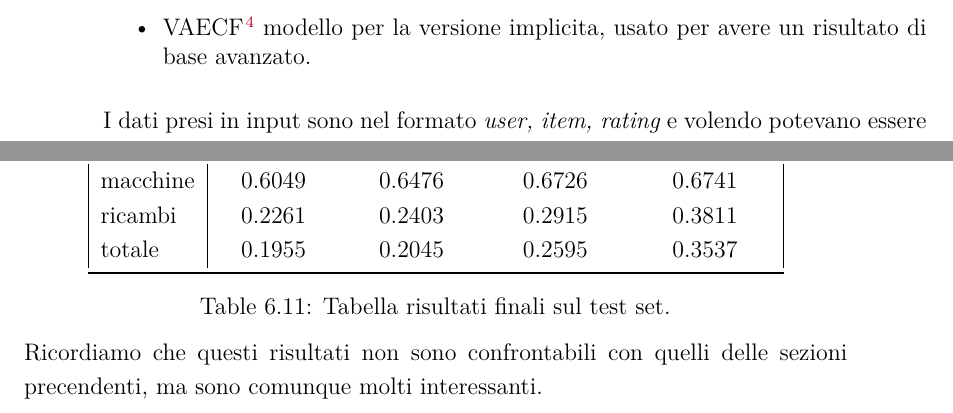
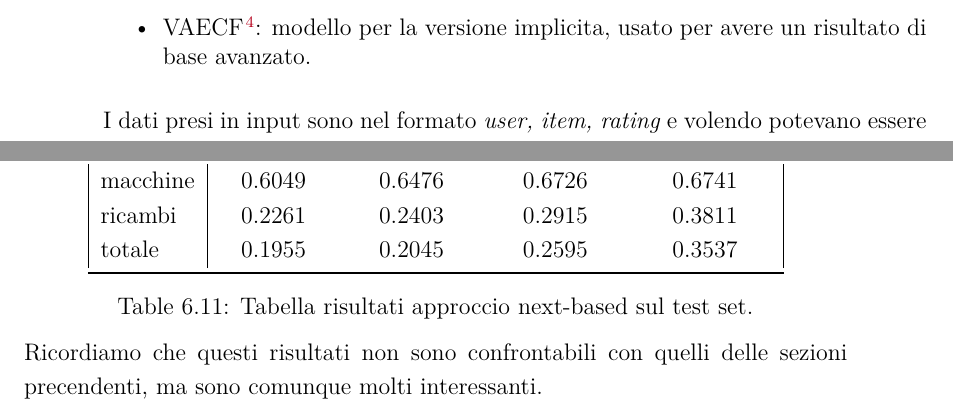
Before and after one commit to RossiDaniel/TesiMagistrale, a LaTeX thesis (dissertation.tex, which reads chapters/chapter5.tex, chapters/chapter6.tex): two parts of pages 47 and 70 of 77, joined at a grey line, cut so that both start at the same text. Compiled offline with XeLaTeX; a missing bibliography style is replaced by a similar one.

Commit message:
versione quasi finale

```diff
--- a/chapters/chapter5.tex
+++ b/chapters/chapter5.tex
@@ -30,7 +30,7 @@ Nello specifico i modelli utilizzati sono stati:
     \item \bit{UserKnn}{userknn}: implementazione dell'approccio memory-based del collaborative filtering basato su user, di default prende in considerazione i 20 user più simili ad uno target, usa la funzione di similarità coseno;
     \item \bit{ItemKnn}{itemknn}: come il precedente, ma basato sugli item. Non è stato infine utilizzato in quanto durante le fasi iniziali di test non ha mai riportato risultati superiori a quelli di base e richiedeva troppo tempo per la valutazione;
     \item \bit{MF}{mf}: implementazione del matrix factorization, metodo model-based del collaborative filtering, di default utilizza un vettore di dimensionalità 10 per lo spazio delle feature;
-    \item \bit{VAECF}{vaecf} modello per la versione implicita, usato per avere un risultato di base avanzato.
+    \item \bit{VAECF}{vaecf}: modello per la versione implicita, usato per avere un risultato di base avanzato.
 \end{itemize}
 I dati presi in input sono nel formato \textit{user, item, rating} e volendo potevano essere divisi in training, validation e test set direttamente dalla libreria.
 Si è preferito però definirli esternamente con le rispettive percentuali: 70\% al training set, 15\% per validation e test set, ciascuno di essi è un insieme di indici, ciascuno dei quali punta ad una specifica tripletta che si trova sempre nella stessa posizione in quanto l'insieme delle triplette finali è ordinato allo stesso modo.
--- a/chapters/chapter6.tex
+++ b/chapters/chapter6.tex
@@ -399,7 +399,7 @@ E ora i corrispondenti risultati, in tabella \ref{tab:next_basket_test}, con il
     totale  & 0.1955 & 0.2045 & 0.2595 & 0.3537 \\
 \bottomrule
 \end{tabular}
-\captionof{table}{Tabella risultati finali sul test set.}
+\captionof{table}{Tabella risultati approccio next-based sul test set.}
 \label{tab:next_basket_test}
 \end{center}
 Ricordiamo che questi risultati non sono confrontabili con quelli delle sezioni precendenti, ma sono comunque molti interessanti.
```
Also changed, not shown: dissertation.pdf, chapters/chapter6.tex (2 more changed lines).
